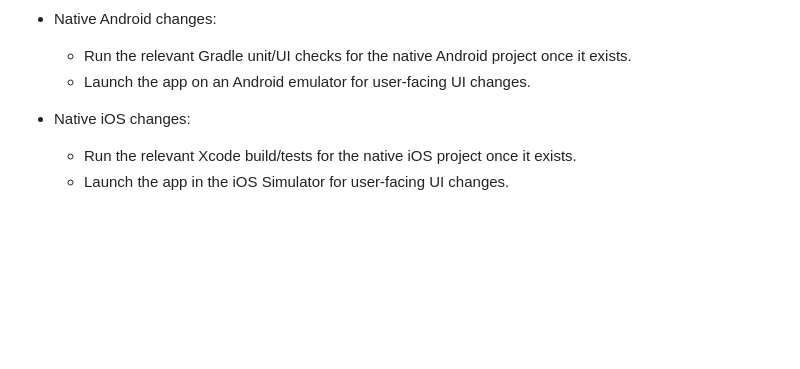
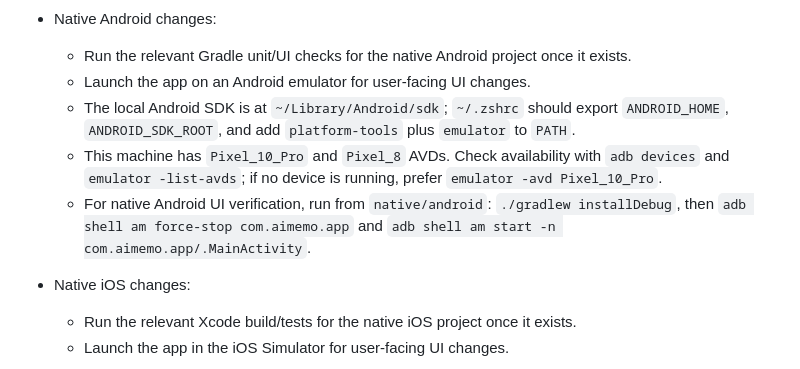
Before and after one commit to qq41761439/AIMemo, a Markdown page: AGENTS.md, the part around the change. Drawn GitHub-style; blank space fills up the shorter version.

Commit message:
Document Android emulator setup

```diff
--- a/AGENTS.md
+++ b/AGENTS.md
@@ -48,6 +48,9 @@ Always close the old app before opening the newly built app, otherwise macOS may
 - Native Android changes:
   - Run the relevant Gradle unit/UI checks for the native Android project once it exists.
   - Launch the app on an Android emulator for user-facing UI changes.
+  - The local Android SDK is at `~/Library/Android/sdk`; `~/.zshrc` should export `ANDROID_HOME`, `ANDROID_SDK_ROOT`, and add `platform-tools` plus `emulator` to `PATH`.
+  - This machine has `Pixel_10_Pro` and `Pixel_8` AVDs. Check availability with `adb devices` and `emulator -list-avds`; if no device is running, prefer `emulator -avd Pixel_10_Pro`.
+  - For native Android UI verification, run from `native/android`: `./gradlew installDebug`, then `adb shell am force-stop com.aimemo.app` and `adb shell am start -n com.aimemo.app/.MainActivity`.
 
 - Native iOS changes:
   - Run the relevant Xcode build/tests for the native iOS project once it exists.
```
